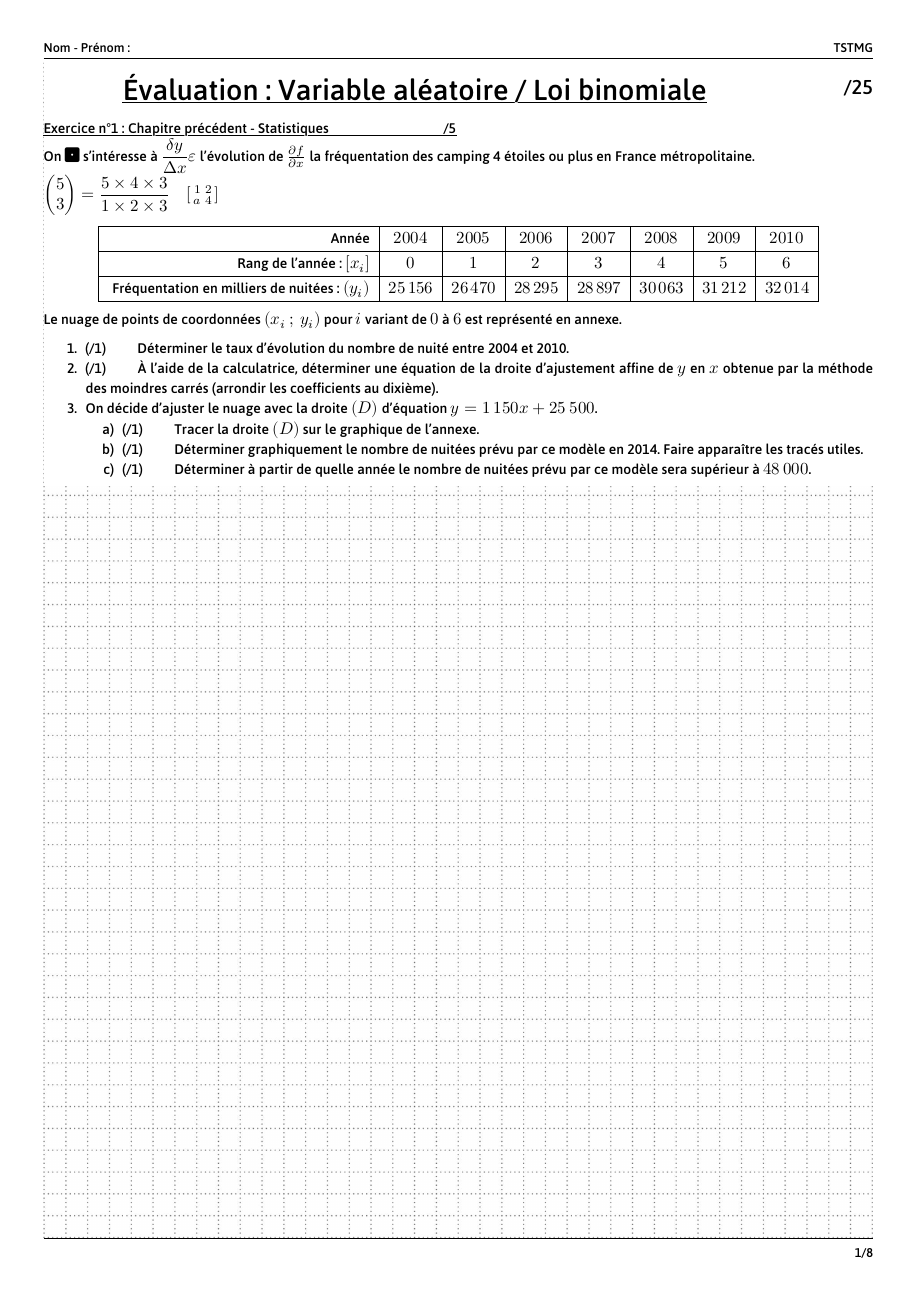
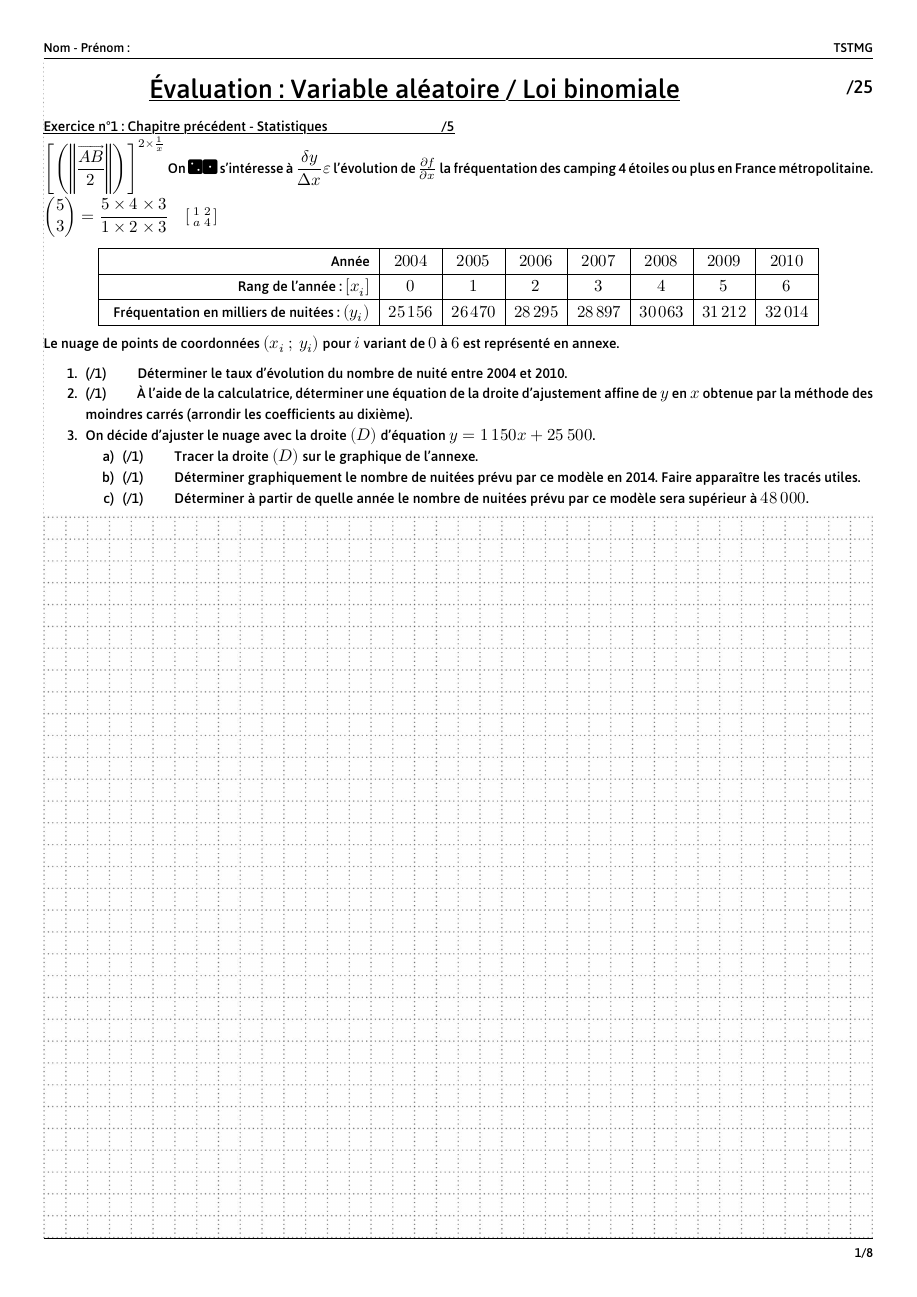
Before and after one commit to cedric-todaro/docs, a LaTeX problem sheet (eval/eval-example.tex): page 1 of 8. Compiled offline with XeLaTeX; a missing font is replaced by an installed copy or a similar font.

Commit message:
Commit du matin

```diff
--- a/eval/eval-example.tex
+++ b/eval/eval-example.tex
@@ -1,58 +1,51 @@
-\documentclass[french,a4paper]{scrartcl}
-\usepackage{amsmath,amsfonts,amssymb,nccmath,unicode-math,polyglossia,setspace,xcolor,pgf,tikz,tkz-tab,pgfplots,lastpage,fancyhdr,mdframed,enumitem, array,cellspace,tabularx,multicol,multirow,makecell,longtable,booktabs,wrapfig,xspace,xfrac}
+\documentclass[french,a4paper,11pt]{scrartcl}
+\usepackage{amsmath,amsfonts,amssymb,nccmath,unicode-math,polyglossia,xcolor,setspace,pgf,tikz,tkz-tab,pgfplots,lastpage,fancyhdr,mdframed,enumitem, array,cellspace,tabularx,multicol,multirow,makecell,longtable,booktabs,wrapfig,xspace,xfrac,fontspec,fontawesome5,lipsum,upquote,graphicx,transparent,eso-pic,grffile,contour,parskip,tocloft}
 \usepackage[left=1cm,right=1cm,top=1.35cm,bottom=1.35cm,headheight=1.35cm,headsep=0.5pt, footskip=0pt]{geometry}
-\usepackage[fontsize=11pt]{fontsize}
-\let\nc\newcommand\let\rnc\renewcommand
-\nc{\m}[1]{\ensuremath{#1}\xspace}
+\usepackage[normalem]{ulem}
+\PassOptionsToPackage{usenames,dvipsnames}{xcolor}
+%%%% Shortcuts
+\let\nc\newcommand\let\rnc\renewcommand\nc{\m}[1]{\ensuremath{#1}\xspace}\nc{\euro}{€}
+%%%% Tikz
 \pgfplotsset{compat=1.15}\usetikzlibrary{arrows,backgrounds}
+%%%% Fancy headers
 \pagestyle{fancy}\rnc{\headrulewidth}{0.5pt}\rnc{\footrulewidth}{0.5pt}
 \fancyhead[C]{}\fancyhead[R]{}\fancyfoot[L]{}\fancyfoot[C]{}
 \fancyhead[L]{\small Nom - Prénom :\hfill\Classe}
 \fancyfoot[R]{\small\thepage/\pageref{LastPage}}
-\PassOptionsToPackage{usenames,dvipsnames}{xcolor}
+%%%% Fonts
 \setmainlanguage{french}
 \defaultfontfeatures{Ligatures=TeX,Scale=MatchLowercase}
-\setmainfont{Asap}
-\setmathfont{Cambria Math}
-\usepackage{fontspec,fontawesome5,lipsum,upquote,microtype,graphicx,transparent,eso-pic,grffile,contour,parskip,tocloft}
-\UseMicrotypeSet[protrusion]{basicmath}
+\setmainfont{Asap}\setmathfont{Cambria Math}
+%%%% Item
+\rnc\labelitemi{$\bullet$}\rnc\labelitemii{$\bullet$}\rnc\labelitemiii{$\bullet$}\rnc\labelitemiv{$\bullet$}
+%%%% Underline
+\contourlength{0.5pt}\rnc{\ULdepth}{1.5pt}\rnc{\ULthickness}{0.5pt}
+\rnc{\underline}[1]{\uline{\phantom{#1}}\llap{\contour{white}{#1}}}
+\nc{\ul}[1]{\underline{#1}}
+%%%% Length
+\setlength{\fboxsep}{0pt}\setlength{\fboxrule}{0pt}
+\newlength{\DefaultParskip}\setlength{\DefaultParskip}{\parskip}
+%%%% Sections
 \setcounter{secnumdepth}{2}
-\rnc\labelitemi{$\bullet$}
-\rnc\labelitemii{$\bullet$}
-\rnc\labelitemiii{$\bullet$}
-\rnc\labelitemiv{$\bullet$}
-\usepackage[normalem]{ulem}
-\contourlength{0.5pt}
-\rnc{\ULdepth}{1.5pt}
-\rnc{\ULthickness}{0.5pt}
-\rnc{\underline}[1]{\uline{\phantom{#1}}\llap{\contour{white}{#1}}}
-\setlength{\fboxsep}{0pt}
-\setlength{\fboxrule}{0pt}
-\newlength{\DefaultParskip}
-\setlength{\DefaultParskip}{\parskip}
 %%%% Background
 \usepackage[placement=center,opacity=1,angle=0,scale=1]{background}
 \backgroundsetup{contents={\includegraphics[width=189.95mm,height=270mm]{back}}}
-%%%%
+%%%% Stuff
 \nc{\cbox}[2]{\colorbox{#1}{\ensuremath{#2}}}
-\nc{\ul}[1]{\uline{\phantom{#1}}\llap{\contour{white}{#1}}}
 \nc{\up}[1]{\ensuremath{^{\textrm{#1}}}}
+%%%% Specific document stuff
 \nc{\DoTitle}{\colorbox{white}{\begin{minipage}{17cm}\begin{center}\huge{\ul{\textbf{\Titre}}}\end{center}\end{minipage}\hfill\begin{minipage}{2cm}\vspace*{5mm}\raggedleft{\Large{/\NoterSur}}\vspace*{5mm}\end{minipage}}\setlength{\parskip}{-1pt}\par\setlength{\DefaultParskip}{\parskip}}
 \nc{\WhiteBox}[1]{\colorbox{white}{\begin{minipage}{19cm}#1\vspace{1mm}\end{minipage}}}
-%%%%
-\nc{\euro}{€}
-\newcounter{ExoN}\setcounter{ExoN}{0}
-\nc{\exo}[2]{\addtocounter{ExoN}{1}\WhiteBox{\vspace*{1mm}\ul{\textbf{Exercice n°\theExoN : #1}}\par#2\vspace*{1mm}}}
+\newcounter{exon}\setcounter{exon}{0}
+\nc{\exo}[2]{\addtocounter{exon}{1}\WhiteBox{\vspace*{1mm}\ul{\textbf{Exercice n°\theexon : #1}}\par#2\vspace*{1mm}}}
 \nc{\img}[2]{\begin{wrapfigure}{r}{#1}\vspace{-7mm}\begin{center}\includegraphics[width=#1]{#2}\end{center}\end{wrapfigure}}
 \nc{\exosur}[1]{\qquad\qquad\qquad\qquad/#1}
-\nc{\quest}[1]{\item (/#1)\qquad}
+\nc{\quest}[1]{\item (/#1)\qquad}\let\q\quest
 \newcolumntype{R}[1]{>{\raggedleft\arraybackslash }b{#1}}
 \newcolumntype{L}[1]{>{\raggedright\arraybackslash }b{#1}}
 \newcolumntype{C}[1]{>{\centering\arraybackslash }b{#1}}
-%%%%%%%%%%%%%% MATH
-\let\le\leqslant\let\ge\geqslant
-\let\l\left\let\r\right
-\let\q\quest
+%%%% Math stuff
+\let\le\leqslant\let\ge\geqslant\let\l\left\let\r\right
 \def\be{\begin{enumerate}}\def\ee{\end{enumerate}}
 \def\bi{\begin{itemize}}\def\ei{\end{itemize}}
 \nc{\eqn}[1]{\begin{align*}#1\end{align*}}
@@ -65,6 +58,7 @@
 \nc{\Cf}{\m{\mathcal{C}_f}}
 \nc{\Cg}{\m{\mathcal{C}_g}}
 \rnc{\vec}[1]{\overrightarrow{#1}}
+\nc\norm[1]{\left\lVert#1\right\rVert}
 \nc{\eqv}{\Leftrightarrow}
 \nc{\rarr}{\rightarrow}\nc{\larr}{\leftarrow}
 \nc{\Rarr}{\Rightarrow}\nc{\Larr}{\Leftarrow}
@@ -106,7 +100,7 @@
 \begin{document}
 \DoTitle
 \exo{Chapitre précédent - Statistiques \exosur{5}}{
-	On \faDiceOne~s'intéresse à $\dfrac{\dely}{\Delx}\varep$ l'évolution de \pdx{f} la fréquentation des camping 4 étoiles ou plus en France métropolitaine.
+	$\bra{\pa{\norm{\dfrac{\vec{AB}}{2}}}}^{2\times{ 1\over x }}$ On \faDiceTwo\faDiceOne~s'intéresse à $\dfrac{\dely}{\Delx}\varep$ l'évolution de \pdx{f} la fréquentation des camping 4 étoiles ou plus en France métropolitaine.
 
 	$\pmat{5\\3}=\dfrac{5\times 4\times 3}{1\times 2\times 3}\quad\bsmat{1 & 2 \\a & 4}$
 
```
